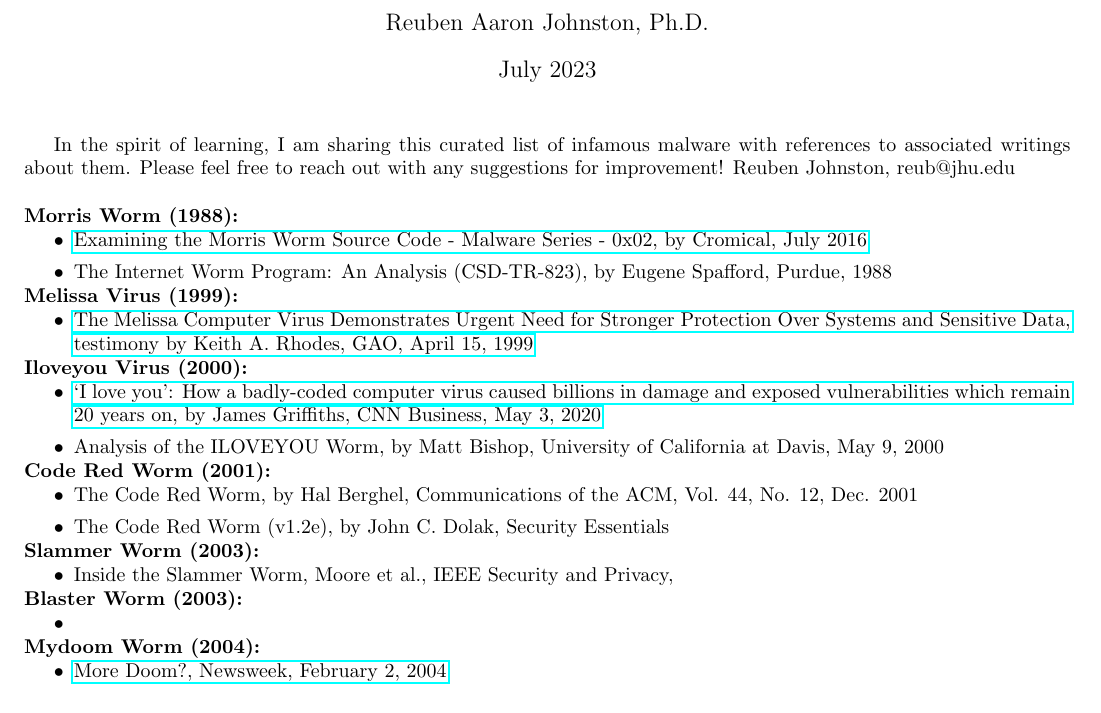
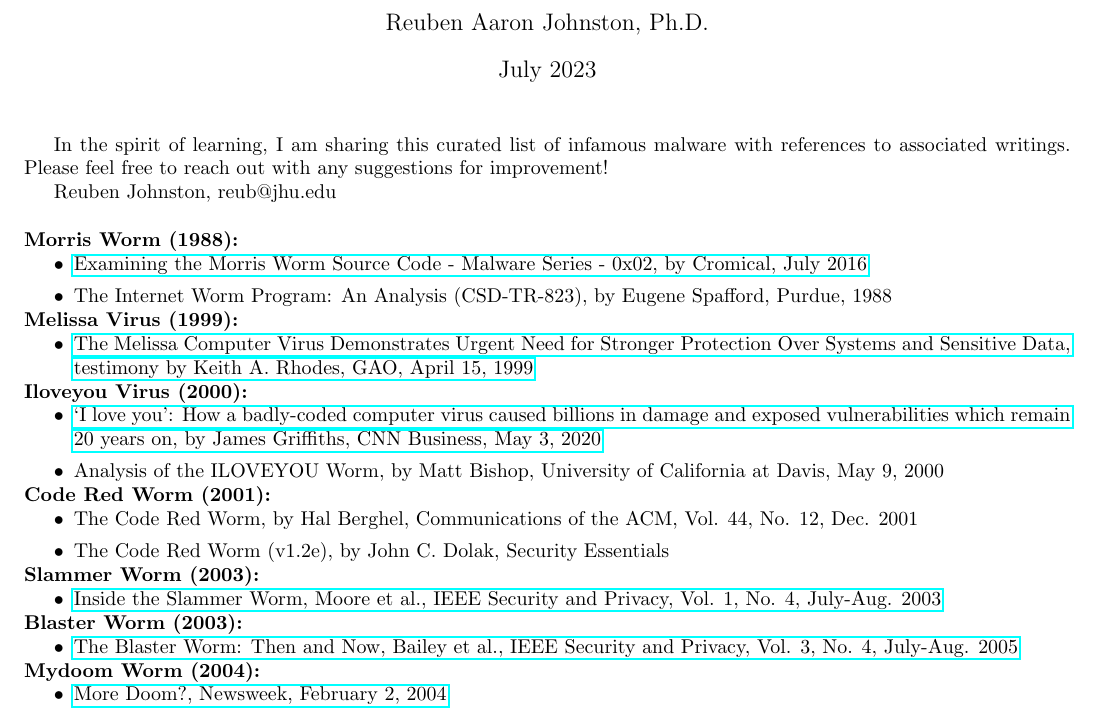
Before and after one commit to reubenajohnston/CuratedCyberReads, a LaTeX document (curated_list_of_infamous_malware_reuben_johnston.tex): part of page 1 of 2, cut so that both start at the same text. Compiled offline with pdfLaTeX.

Commit message:
Update curated_list_of_infamous_malware_reuben_johnston.tex

```diff
--- a/curated_list_of_infamous_malware_reuben_johnston.tex
+++ b/curated_list_of_infamous_malware_reuben_johnston.tex
@@ -22,7 +22,9 @@
 \begin{document}
 	\maketitle
 
-	In the spirit of learning, I am sharing this curated list of infamous malware with references to associated writings about them.  Please feel free to reach out with any suggestions for improvement!  Reuben Johnston, reub@jhu.edu
+	In the spirit of learning, I am sharing this curated list of infamous malware with references to associated writings.  Please feel free to reach out with any suggestions for improvement!
+
+ 	Reuben Johnston, reub@jhu.edu
 
 	\bigskip\noindent
 
@@ -52,12 +53,12 @@
 
 	\noindent\textbf{Slammer Worm (2003):}
 	\begin{easylist}[itemize]
-	& Inside the Slammer Worm, Moore et al., IEEE Security and Privacy,
+	& \href{https://doi.org/10.1109/MSECP.2003.1219056}{Inside the Slammer Worm, Moore et al., IEEE Security and Privacy, Vol. 1, No. 4, July-Aug. 2003}
 	\end{easylist}
 
 	\noindent\textbf{Blaster Worm (2003):}
 	\begin{easylist}[itemize]
-	& \href{}{}
+	& \href{https://doi.org/10.1109/MSP.2005.106}{The Blaster Worm: Then and Now, Bailey et al., IEEE Security and Privacy, Vol. 3, No. 4, July-Aug. 2005}
 	\end{easylist}
 
 	\noindent\textbf{Mydoom Worm (2004):}
```
Also changed, not shown: curated_list_of_infamous_malware_reuben_johnston.tex (3 more changed lines).
